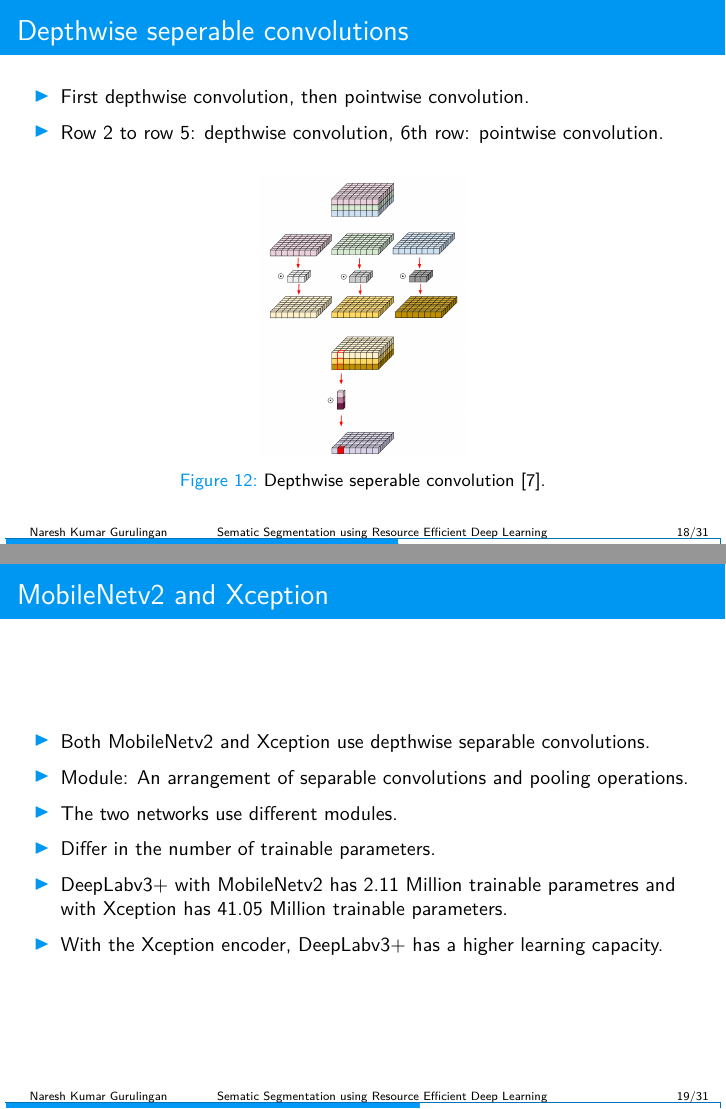
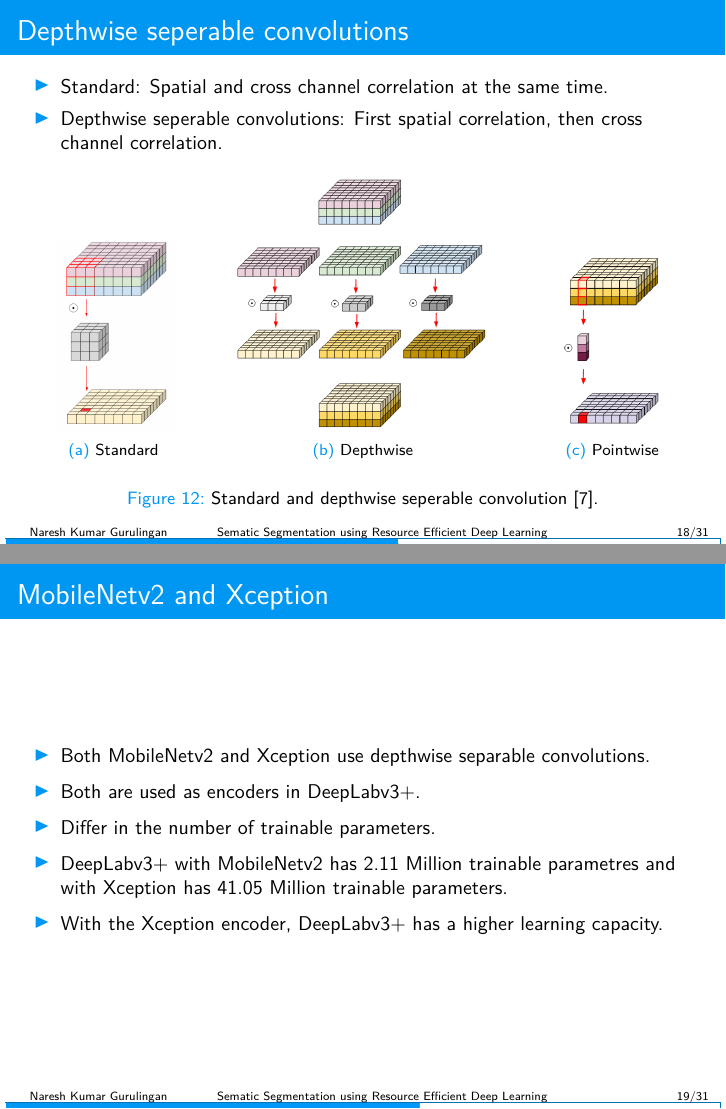
Before and after one commit to NareshGuru77/SemanticSegmentation, LaTeX slides (Presentation/presentation.tex): pages 18 and 19 of 31, joined at a grey line. Compiled offline with pdfLaTeX; a LaTeX package or settings file that is missing is left out.

Commit message:
updated presentation

```diff
--- a/Presentation/presentation.tex
+++ b/Presentation/presentation.tex
@@ -536,16 +536,29 @@
 \begin{frame}{Depthwise seperable convolutions}
 	\begin{small}
 	\begin{itemize}
-		\item First depthwise convolution, then pointwise convolution.
-		\item Row 2 to row 5: depthwise convolution, 6th row: pointwise convolution.
+		\item Standard: Spatial and cross channel correlation at the same time.
+		\item Depthwise seperable convolutions: First spatial correlation, then cross channel correlation.
 	\end{itemize}
 	\end{small}
 
 	\begin{figure}
 		\centering
-		\includegraphics[width=.3\linewidth]{images/depthwise}
-		\captionsetup{justification=centering,margin=0.2cm}
-		\caption{Depthwise seperable convolution \cite{depthwise}.}
+		\begin{subfigure}{.2\textwidth}
+			\centering
+			\includegraphics[width=0.9\linewidth]{images/standard_conv}
+			\caption{Standard}
+		\end{subfigure}
+		\begin{subfigure}{.5\textwidth}
+			\centering
+			\includegraphics[width=0.75\linewidth]{images/depthwise_conv}
+			\caption{Depthwise}
+		\end{subfigure}
+		\begin{subfigure}{.2\textwidth}
+			\centering
+			\includegraphics[width=.9\linewidth]{images/pointwise_conv}
+			\caption{Pointwise}
+		\end{subfigure}
+		\caption{Standard and depthwise seperable convolution \cite{depthwise}.}
 		\label{Fig:depthwise}
 	\end{figure}
 
@@ -588,8 +601,7 @@
 	\begin{small}
 		\begin{itemize}
 			\item Both MobileNetv2 and Xception use depthwise separable convolutions.
-			\item Module: An arrangement of separable convolutions and pooling operations.
-			\item The two networks use different modules.
+			\item Both are used as encoders in DeepLabv3+.
 			\item Differ in the number of trainable parameters.
 			\item DeepLabv3+ with MobileNetv2 has 2.11 Million trainable parametres and with Xception has 41.05 Million trainable parameters.
 			\item With the Xception encoder, DeepLabv3+ has a higher learning capacity.
```
Also changed, not shown: Presentation/images/depthwise_conv.png (added), Presentation/images/pointwise_conv.png (added), Presentation/images/standard_conv.png (added).
